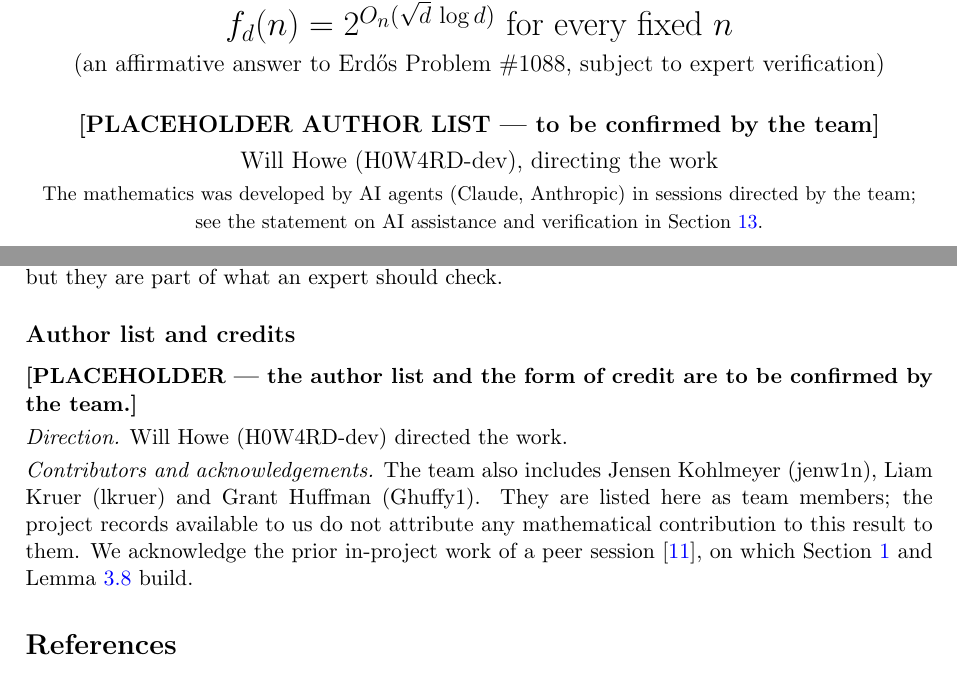
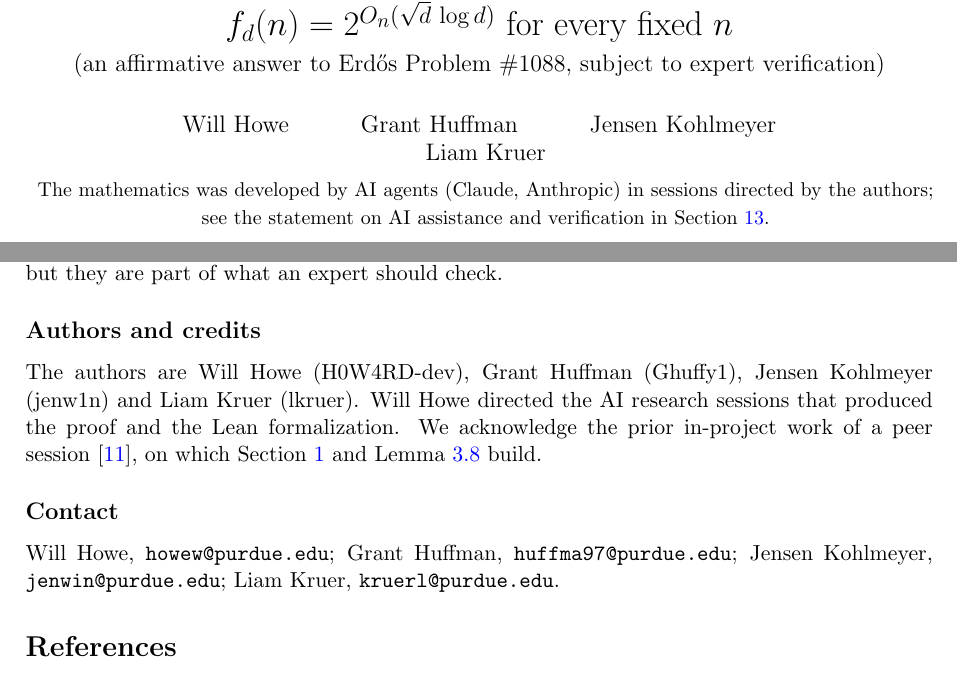
Before and after one commit to H0W4RD-dev/erdos-1088-lean, a LaTeX paper (paper/main.tex, which reads paper/sec12_ai.tex): two parts of pages 1 and 32 of 33, joined at a grey line, cut so that both start at the same text. Compiled offline with pdfLaTeX.

Commit message:
Author list: Howe, Huffman, Kohlmeyer, Kruer
Co-Authored-By: Claude Opus 5.5 <noreply@anthropic.com>

```diff
--- a/paper/main.tex
+++ b/paper/main.tex
@@ -43,9 +43,8 @@ $f_d(n)=2^{O_n(\sqrt d\,\log d)}$ for every fixed $n$\\[4pt]
 \large (an affirmative answer to Erd\H{o}s Problem \#1088, subject to expert verification)}
 
 \author{%
-\textbf{[PLACEHOLDER AUTHOR LIST --- to be confirmed by the team]}\\[4pt]
-Will Howe (H0W4RD-dev), directing the work\\[2pt]
-\small The mathematics was developed by AI agents (Claude, Anthropic) in sessions directed by the team;\\
+Will Howe \and Grant Huffman \and Jensen Kohlmeyer \and Liam Kruer\\[4pt]
+\small The mathematics was developed by AI agents (Claude, Anthropic) in sessions directed by the authors;\\
 \small see the statement on AI assistance and verification in Section~\ref{sec:ai}.}
 
 \date{Draft manuscript, \today}
--- a/paper/sec12_ai.tex
+++ b/paper/sec12_ai.tex
@@ -38,14 +38,12 @@ self-contained statement and proof of Lemma~\ref{lem:twodist}; the direct (rathe
 Theorem~\ref{thm:Rplus}; and the explicit growth recursion in Lemma~\ref{lem:growth}. We believe these changes are correct
 and harmless, but they are part of what an expert should check.
 
-\subsection*{Author list and credits}
-\textbf{[PLACEHOLDER --- the author list and the form of credit are to be confirmed by the team.]}
+\subsection*{Authors and credits}
+The authors are Will Howe (H0W4RD-dev), Grant Huffman (Ghuffy1), Jensen Kohlmeyer (jenw1n) and Liam Kruer
+(lkruer). Will Howe directed the AI research sessions that produced the proof and the Lean formalization. We
+acknowledge the prior in-project work of a peer session~\cite{Peer}, on which Section~\ref{sec:intro} and
+Lemma~\ref{lem:H} build.
 
-\smallskip\noindent
-\emph{Direction.} Will Howe (H0W4RD-dev) directed the work.
-
-\smallskip\noindent
-\emph{Contributors and acknowledgements.} The team also includes Jensen Kohlmeyer (jenw1n), Liam Kruer (lkruer) and Grant
-Huffman (Ghuffy1). They are listed here as team members; the project records available to us do not attribute any
-mathematical contribution to this result to them. We acknowledge the prior in-project work of a peer session~\cite{Peer},
-on which Section~\ref{sec:intro} and Lemma~\ref{lem:H} build.
+\subsection*{Contact}
+Will Howe, \texttt{howew@purdue.edu}; Grant Huffman, \texttt{huffma97@purdue.edu}; Jensen Kohlmeyer,
+\texttt{jenwin@purdue.edu}; Liam Kruer, \texttt{kruerl@purdue.edu}.
```
Also changed, not shown: README.md.
